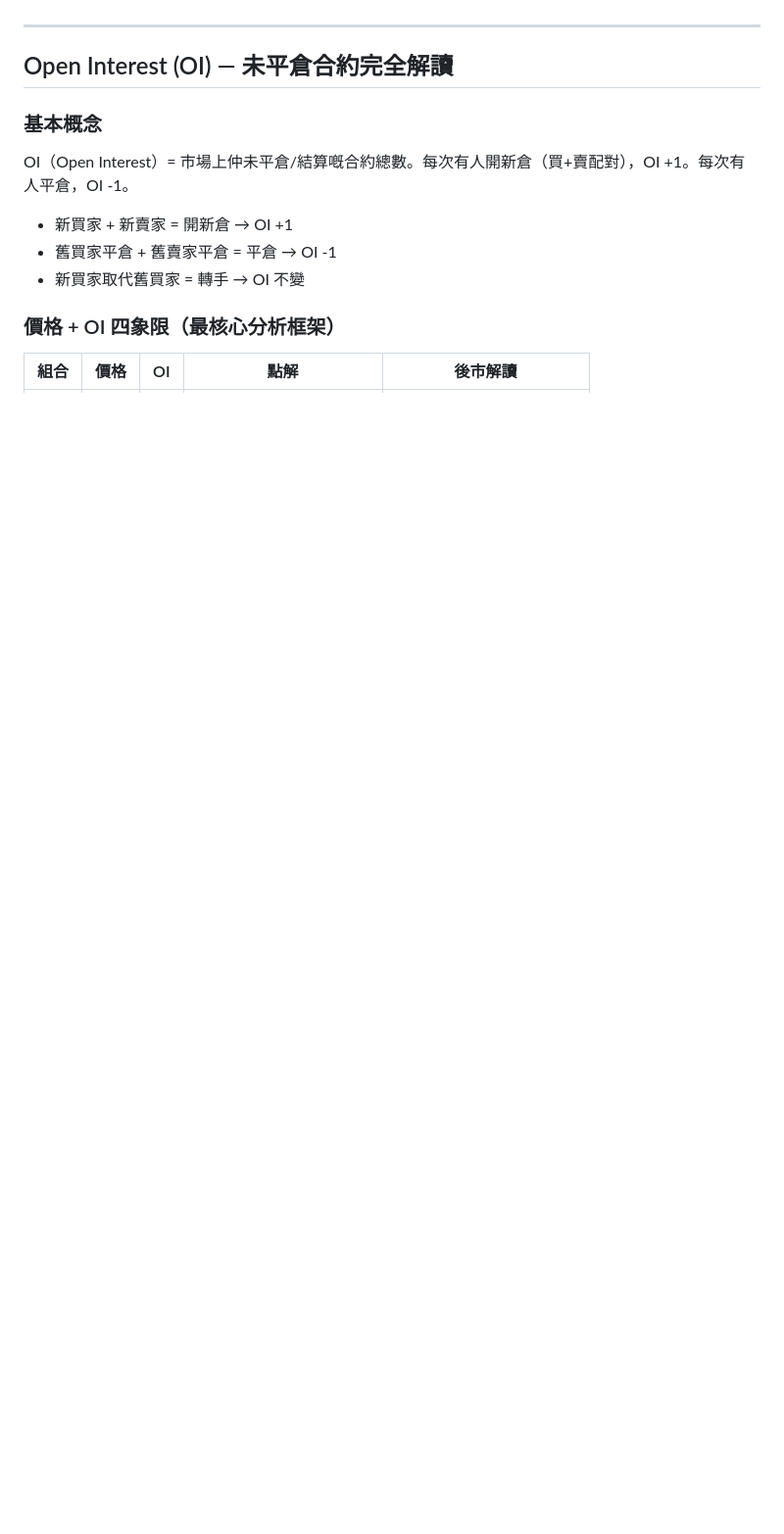
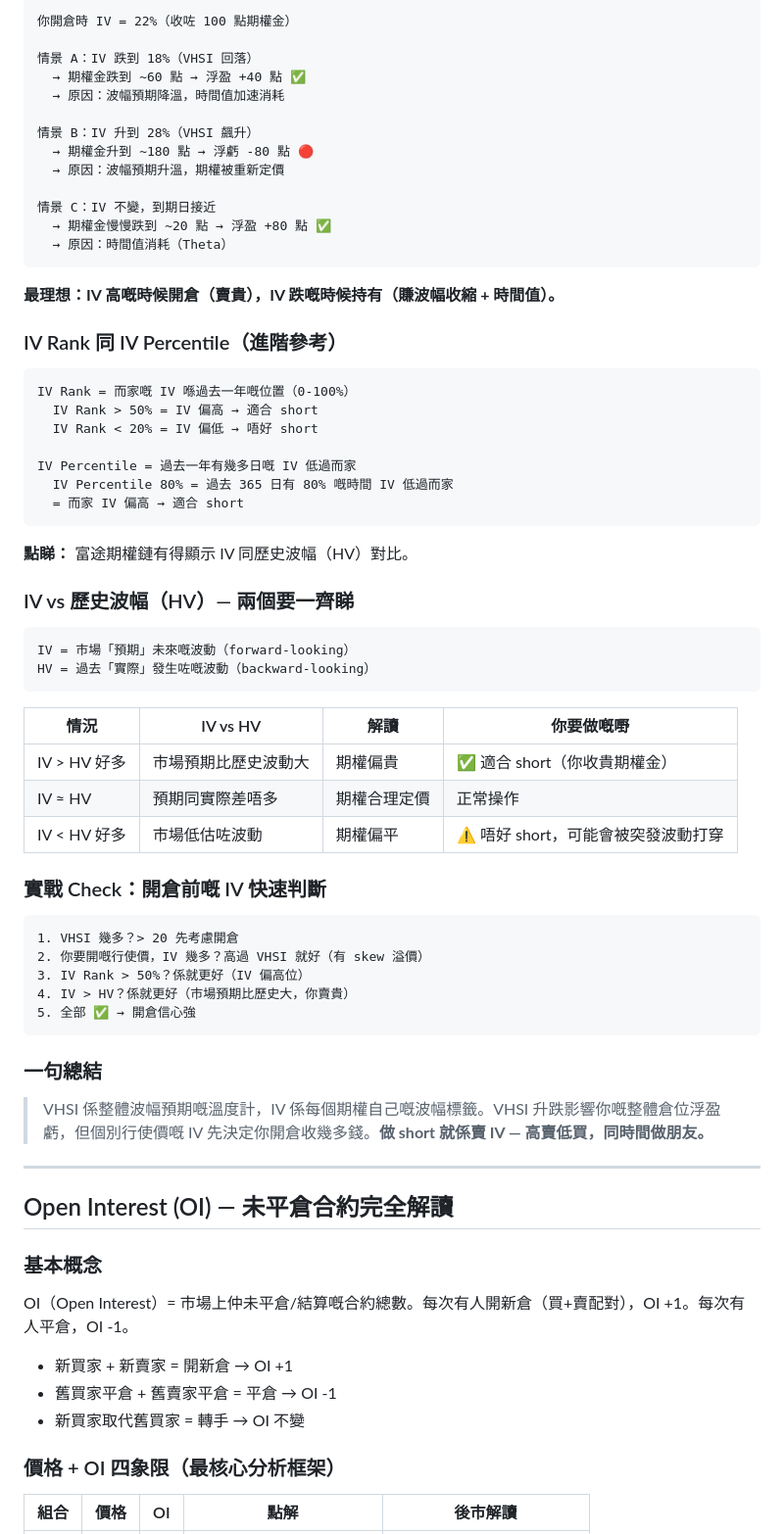
Before and after one commit to geewcong/geewong, a Markdown page: cxxviovxviia/mhi-options-playbook.md, the part around one of its changes. Shown at 98% size. GitHub-like rendering; blank space fills up the shorter version.

````diff
--- a/cxxviovxviia/mhi-options-playbook.md
+++ b/cxxviovxviia/mhi-options-playbook.md
@@ -373,3 +458,61 @@ VHSI 單日飆升 > 20% → 通常係突發事件，等 2-3 日穩定先決定
+```
+你開倉時 IV = 22%（收咗 100 點期權金）
+
+情景 A：IV 跌到 18%（VHSI 回落）
+  → 期權金跌到 ~60 點 → 浮盈 +40 點 ✅
+  → 原因：波幅預期降溫，時間值加速消耗
+
+情景 B：IV 升到 28%（VHSI 飆升）
+  → 期權金升到 ~180 點 → 浮虧 -80 點 🔴
+  → 原因：波幅預期升溫，期權被重新定價
+
+情景 C：IV 不變，到期日接近
+  → 期權金慢慢跌到 ~20 點 → 浮盈 +80 點 ✅
+  → 原因：時間值消耗（Theta）
+```
+
+**最理想：IV 高嘅時候開倉（賣貴），IV 跌嘅時候持有（賺波幅收縮 + 時間值）。**
+
+### IV Rank 同 IV Percentile（進階參考）
+
+```
+IV Rank = 而家嘅 IV 喺過去一年嘅位置（0-100%）
+  IV Rank > 50% = IV 偏高 → 適合 short
+  IV Rank < 20% = IV 偏低 → 唔好 short
+
+IV Percentile = 過去一年有幾多日嘅 IV 低過而家
+  IV Percentile 80% = 過去 365 日有 80% 嘅時間 IV 低過而家
+  = 而家 IV 偏高 → 適合 short
+```
+
+**點睇：** 富途期權鏈有得顯示 IV 同歷史波幅（HV）對比。
+
+### IV vs 歷史波幅（HV）— 兩個要一齊睇
+
+```
+IV = 市場「預期」未來嘅波動（forward-looking）
+HV = 過去「實際」發生咗嘅波動（backward-looking）
+```
+
+| 情況 | IV vs HV | 解讀 | 你要做嘅嘢 |
+|------|----------|------|----------|
+| IV > HV 好多 | 市場預期比歷史波動大 | 期權偏貴 | ✅ 適合 short（你收貴期權金） |
+| IV ≈ HV | 預期同實際差唔多 | 期權合理定價 | 正常操作 |
+| IV < HV 好多 | 市場低估咗波動 | 期權偏平 | ⚠️ 唔好 short，可能會被突發波動打穿 |
+
+### 實戰 Check：開倉前嘅 IV 快速判斷
+
+```
+1. VHSI 幾多？> 20 先考慮開倉
+2. 你要開嘅行使價，IV 幾多？高過 VHSI 就好（有 skew 溢價）
+3. IV Rank > 50%？係就更好（IV 偏高位）
+4. IV > HV？係就更好（市場預期比歷史大，你賣貴）
+5. 全部 ✅ → 開倉信心強
+```
+
+### 一句總結
+
+> VHSI 係整體波幅預期嘅溫度計，IV 係每個期權自己嘅波幅標籤。VHSI 升跌影響你嘅整體倉位浮盈虧，但個別行使價嘅 IV 先決定你開倉收幾多錢。**做 short 就係賣 IV — 高賣低買，同時間做朋友。**
 
 ---
 
````
Also changed, not shown: other parts of cxxviovxviia/mhi-options-playbook.md (+86 -1 lines).
